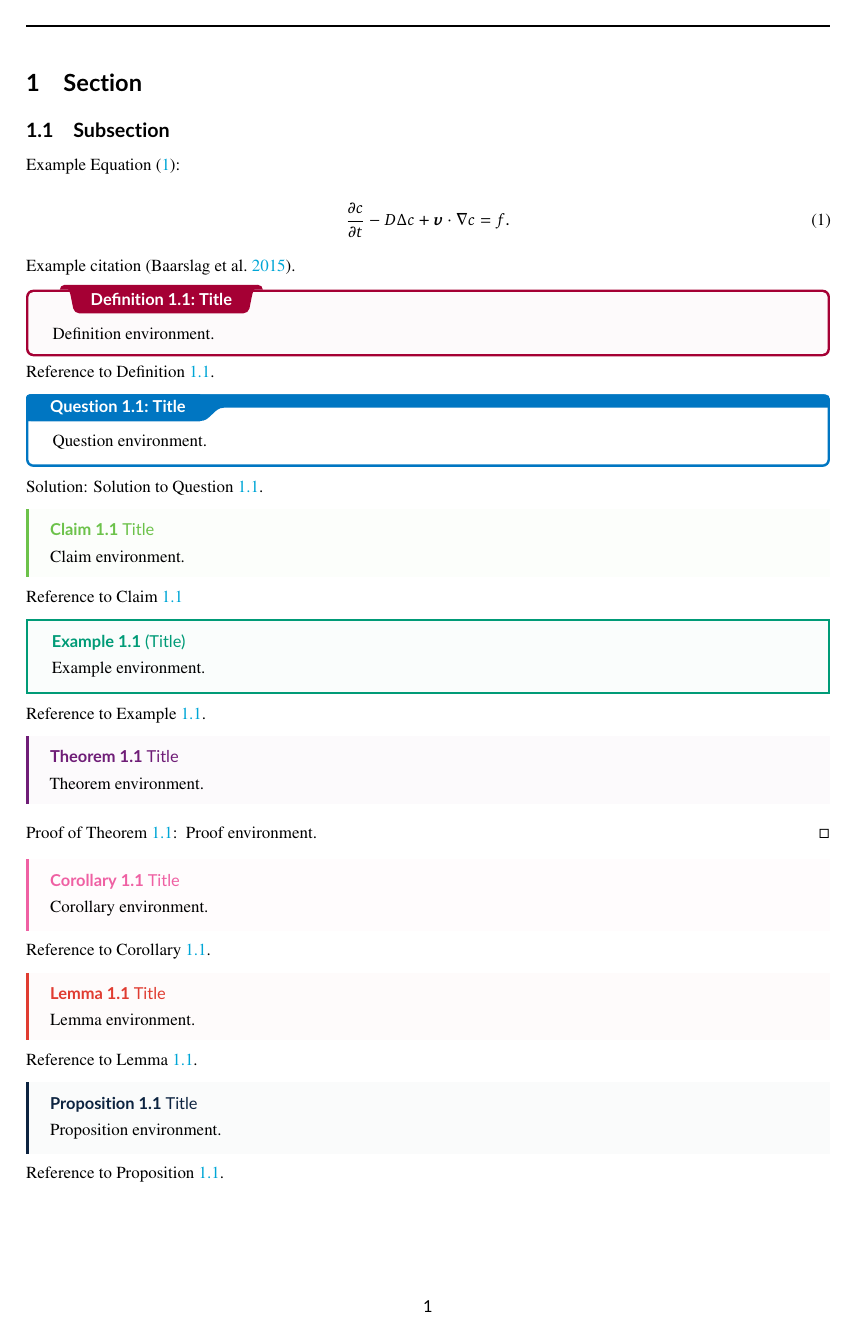
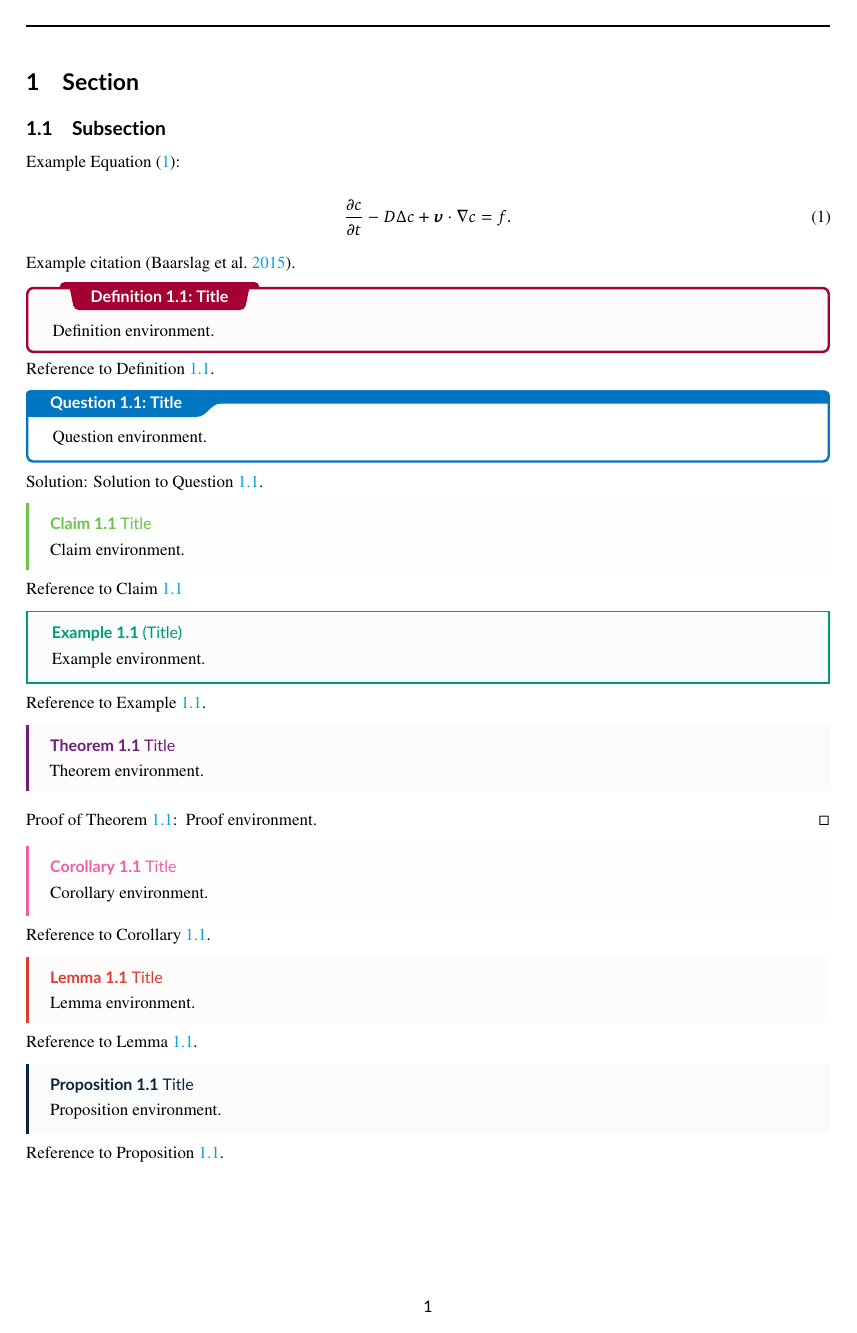
Before and after one commit to temeweckis/tu-delft-latex-template, a LaTeX document (document.tex, which reads tex/preamble.tex): page 3 of 6. Compiled offline with XeLaTeX.

Commit message:
Refine font scaling for Lato and Source Code Pro and remove verbose option from microtype package

```diff
--- a/tex/preamble.tex
+++ b/tex/preamble.tex
@@ -8,8 +8,8 @@
 \ifluatex                                               % If using lualatex, use fontspec to set the fonts
     \usepackage[no-math]{fontspec}
     \setmainfont{XCharter}
-    \setmonofont{Source Code Pro}[Scale=0.94]
-    \setsansfont{Lato}[Scale=0.97]
+    \setsansfont{Lato}[Scale=MatchLowercase]
+    \setmonofont{Source Code Pro}[Scale=MatchLowercase]
     \usepackage{unicode-math}
     \setmathfont{XCharter-Math.otf}[CharacterVariant={11,12}]
     \setmathfont{XCharter-Math}[range={cal,bfcal},StylisticSet=1]
@@ -18,9 +18,9 @@
 \else
     \usepackage{mathtools}                              % Enhanced math (amsmath extension)
     \usepackage{XCharter}
-    \usepackage[type1,ttdefault,scaled=0.94]{sourcecodepro}
-    \usepackage[type1,defaultsans,scaled=0.97]{lato}
-    \usepackage[xcharter,scaled=1.05]{newtxmath}        % Math font (roughly) matching LuaLaTeX setup
+    \usepackage[type1,defaultsans,scaled=0.945]{lato}   % Scale to (roughly) match XCharter setup
+    \usepackage[type1,ttdefault]{sourcecodepro}
+    \usepackage[xcharter,scaled=1.07]{newtxmath}        % Scale to (roughly) match LuaLaTeX setup
     \renewcommand{\vec}{\boldsymbol}                    % Bold italic vectors
     \newcommand{\mat}{\mathbf}                          % Bold upright matrices
     \renewcommand{\emptyset}{\varnothing}               % Empty set symbol consistent with LuaLaTeX
@@ -30,7 +30,7 @@
 % \renewcommand{\familydefault}{\sfdefault}
 
 %% Core typography and layout.
-\usepackage[verbose=silent]{microtype}                  % Improved typography and character protrusion; silence warnings from math fonts
+\usepackage{microtype}                                  % Improved typography and character protrusion
 \usepackage[titles]{tocloft}                            % TOC customization; must be loaded before parskip/titlesec
 \usepackage{parskip}                                    % Adjust paragraph spacing; after tocloft to avoid warnings
 
@@ -69,9 +69,6 @@
 ]{biblatex}
 \addbibresource{references.bib}
 \newcommand\citep{\parencite}
-
-%% Increase linespread.
-\linespread{1.04}
 
 %% Caption formatting.
 \captionsetup{font=sf,labelfont=bf,justification=centering,width=0.9\textwidth}
```
